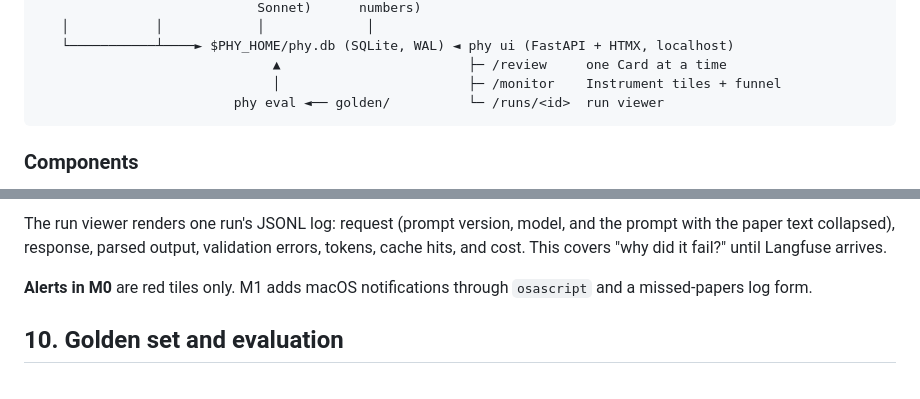
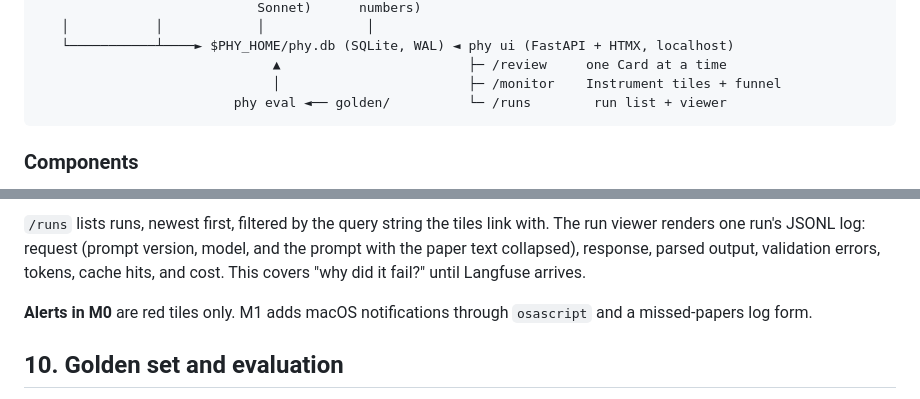
Before and after one commit to sortigoza/phy-agent-platform, a Markdown page: docs/SPEC.md, 2 parts joined by grey strips. GitHub-like rendering.

````diff
--- a/docs/SPEC.md
+++ b/docs/SPEC.md
@@ -114,7 +114,7 @@ A Paper that appears in several sets gets the most permissive pre-filter of thos
    └───────────┴────► $PHY_HOME/phy.db (SQLite, WAL) ◄ phy ui (FastAPI + HTMX, localhost)
                               ▲                        ├─ /review     one Card at a time
                               │                        ├─ /monitor    Instrument tiles + funnel
-                         phy eval ◄── golden/          └─ /runs/<id>  run viewer
+                         phy eval ◄── golden/          └─ /runs        run list + viewer
 ```
 
 ### Components
@@ -380,5 +385,5 @@ Shows the Instrument tiles (green or red, with a one-week sparkline) and the wee
 
-The run viewer renders one run's JSONL log: request (prompt version, model, and the prompt with the paper text collapsed), response, parsed output, validation errors, tokens, cache hits, and cost. This covers "why did it fail?" until Langfuse arrives.
+`/runs` lists runs, newest first, filtered by the query string the tiles link with. The run viewer renders one run's JSONL log: request (prompt version, model, and the prompt with the paper text collapsed), response, parsed output, validation errors, tokens, cache hits, and cost. This covers "why did it fail?" until Langfuse arrives.
 
 **Alerts in M0** are red tiles only. M1 adds macOS notifications through `osascript` and a missed-papers log form.
 
````
Also changed, not shown: other parts of docs/SPEC.md (+16 -11 lines), .scratch/m0/map.md (+2 -1 lines), 1 other file.
